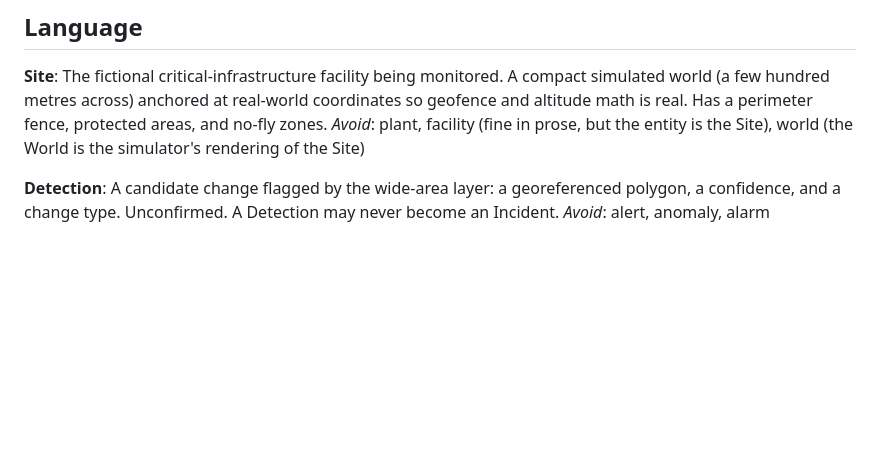
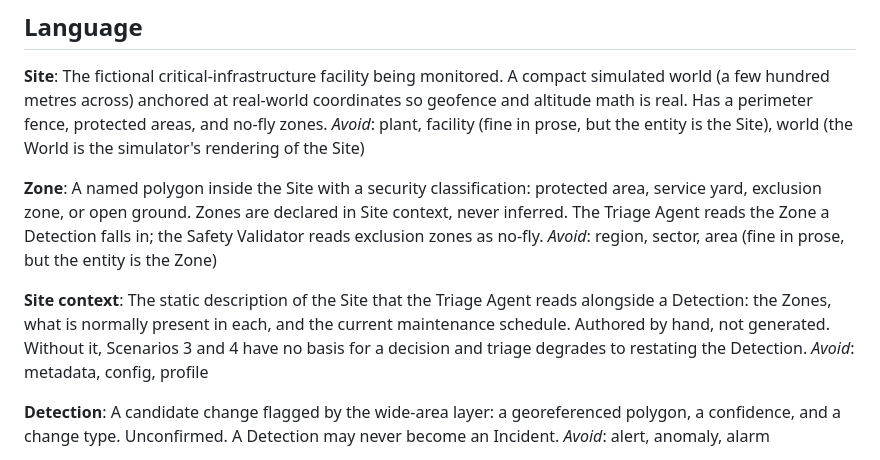
Before and after one commit to fashton28/dnhacks, a Markdown page: CONTEXT.md, the part around one of its changes. Rendered like a GitHub page; blank space fills up the shorter version.

```diff
--- a/CONTEXT.md
+++ b/CONTEXT.md
@@ -8,6 +8,14 @@ An overhead imagery layer flags change at a facility, an LLM agent decides what
 **Site**:
 The fictional critical-infrastructure facility being monitored. A compact simulated world (a few hundred metres across) anchored at real-world coordinates so geofence and altitude math is real. Has a perimeter fence, protected areas, and no-fly zones.
 _Avoid_: plant, facility (fine in prose, but the entity is the Site), world (the World is the simulator's rendering of the Site)
+
+**Zone**:
+A named polygon inside the Site with a security classification: protected area, service yard, exclusion zone, or open ground. Zones are declared in Site context, never inferred. The Triage Agent reads the Zone a Detection falls in; the Safety Validator reads exclusion zones as no-fly.
+_Avoid_: region, sector, area (fine in prose, but the entity is the Zone)
+
+**Site context**:
+The static description of the Site that the Triage Agent reads alongside a Detection: the Zones, what is normally present in each, and the current maintenance schedule. Authored by hand, not generated. Without it, Scenarios 3 and 4 have no basis for a decision and triage degrades to restating the Detection.
+_Avoid_: metadata, config, profile
 
 **Detection**:
 A candidate change flagged by the wide-area layer: a georeferenced polygon, a confidence, and a change type. Unconfirmed. A Detection may never become an Incident.
```
Also changed, not shown: other parts of CONTEXT.md (+39 -1 lines).
